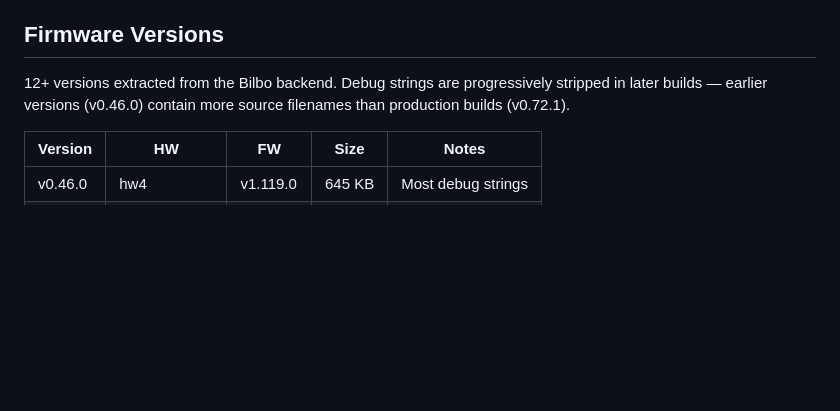
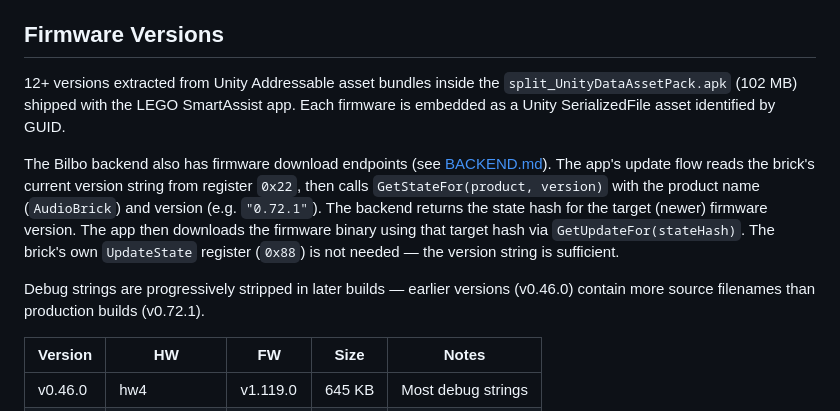
Before and after one commit to nathankellenicki/node-smartplay, a Markdown page: notes/FIRMWARE.md, the part around the change. Drawn GitHub-style; blank space fills up the shorter version.

Commit message:
chore: fix notes

```diff
--- a/notes/FIRMWARE.md
+++ b/notes/FIRMWARE.md
@@ -1047,7 +1047,11 @@ The NPM processing uses 55 float operations across its function chain, concentra
 
 ## Firmware Versions
 
-12+ versions extracted from the Bilbo backend. Debug strings are progressively stripped in later builds — earlier versions (v0.46.0) contain more source filenames than production builds (v0.72.1).
+12+ versions extracted from Unity Addressable asset bundles inside the `split_UnityDataAssetPack.apk` (102 MB) shipped with the LEGO SmartAssist app. Each firmware is embedded as a Unity SerializedFile asset identified by GUID.
+
+The Bilbo backend also has firmware download endpoints (see [BACKEND.md](../notes/BACKEND.md)). The app's update flow reads the brick's current version string from register `0x22`, then calls `GetStateFor(product, version)` with the product name (`AudioBrick`) and version (e.g. `"0.72.1"`). The backend returns the state hash for the target (newer) firmware version. The app then downloads the firmware binary using that target hash via `GetUpdateFor(stateHash)`. The brick's own `UpdateState` register (`0x88`) is not needed — the version string is sufficient.
+
+Debug strings are progressively stripped in later builds — earlier versions (v0.46.0) contain more source filenames than production builds (v0.72.1).
 
 | Version | HW | FW | Size | Notes |
 | --- | --- | --- | --- | --- |
```
